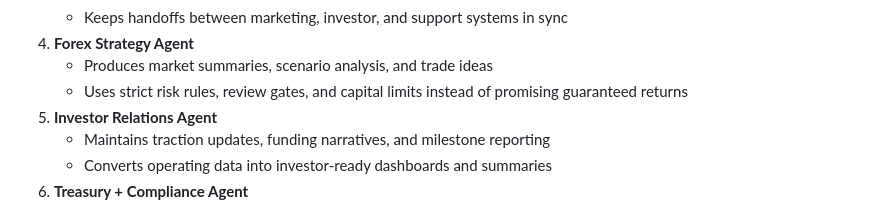
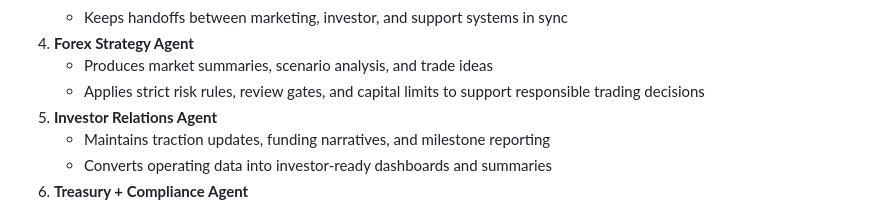
Before and after one commit to Deejae69/deejae-leetta-network, a Markdown page: README.md, the part around the change. GitHub-like rendering.

Commit message:
docs: refine forex strategy wording
Agent-Logs-Url: https://github.com/Deejae69/deejae-leetta-network/sessions/bf120318-27f2-45ed-a5f7-b9d10ca152eb

Co-authored-by: Deejae69 <179696940+Deejae69@users.noreply.github.com>

```diff
--- a/README.md
+++ b/README.md
@@ -48,7 +48,7 @@ To keep the network working continuously on revenue opportunities, product deliv
    - Keeps handoffs between marketing, investor, and support systems in sync
 4. **Forex Strategy Agent**
    - Produces market summaries, scenario analysis, and trade ideas
-   - Uses strict risk rules, review gates, and capital limits instead of promising guaranteed returns
+   - Applies strict risk rules, review gates, and capital limits to support responsible trading decisions
 5. **Investor Relations Agent**
    - Maintains traction updates, funding narratives, and milestone reporting
    - Converts operating data into investor-ready dashboards and summaries
```
